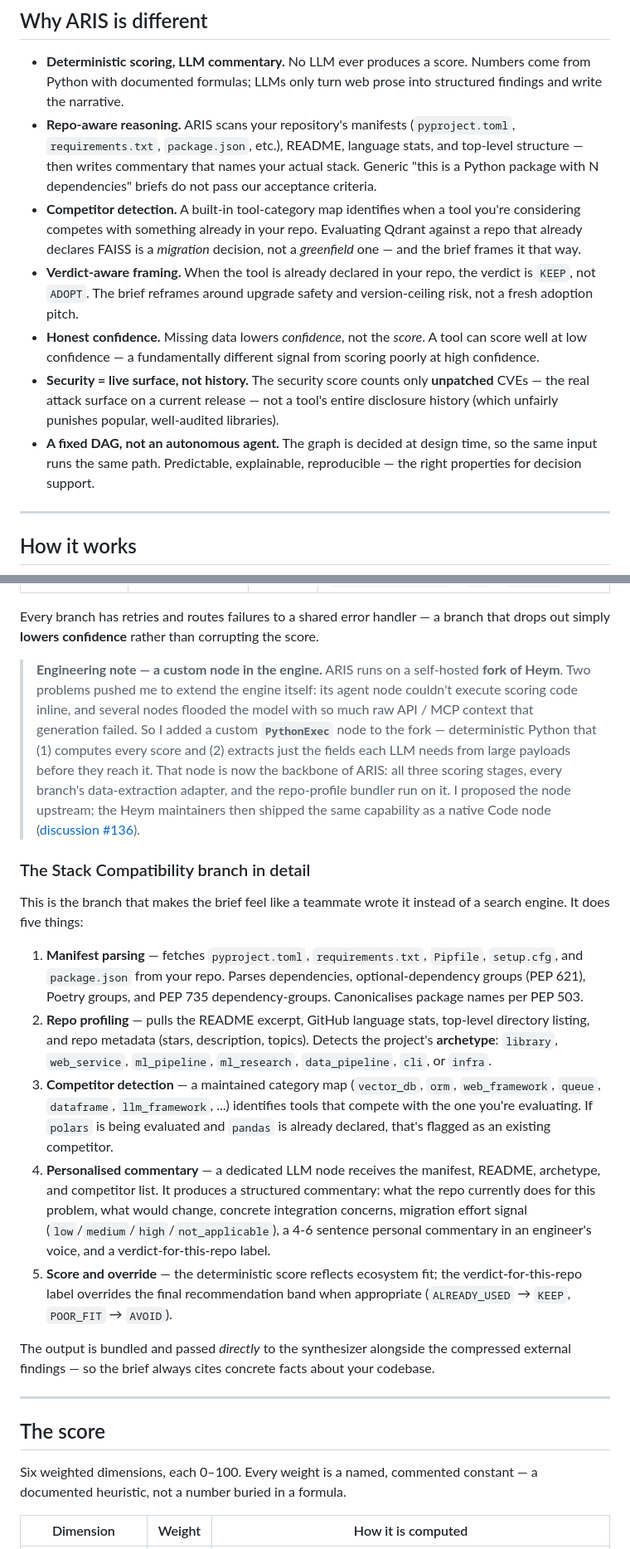
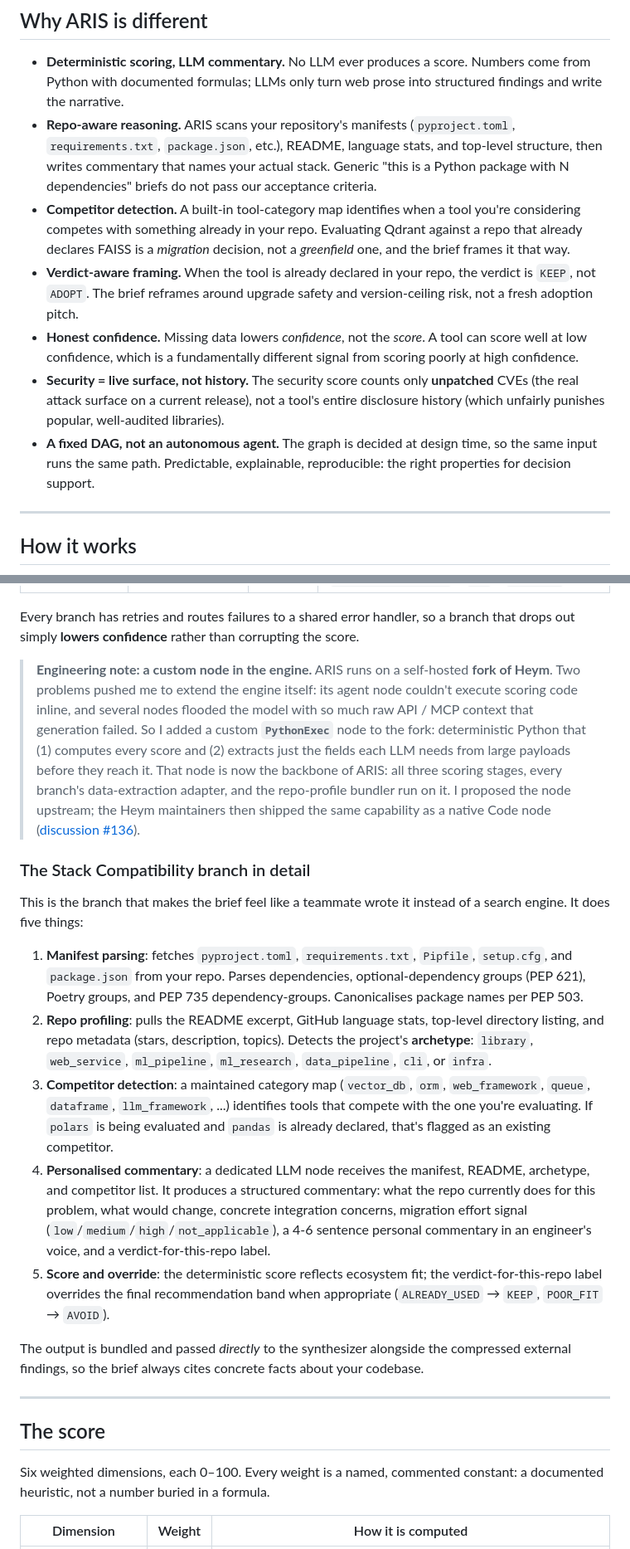
Before and after one commit to eshitakundu/ARIS, a Markdown page: README.md, 2 parts joined by grey strips. Shown at 83% size. Drawn GitHub-style.

```diff
--- a/README.md
+++ b/README.md
@@ -70,12 +70,12 @@ The brief contains five layers, in this order:
 ## Why ARIS is different
 
 - **Deterministic scoring, LLM commentary.** No LLM ever produces a score. Numbers come from Python with documented formulas; LLMs only turn web prose into structured findings and write the narrative.
-- **Repo-aware reasoning.** ARIS scans your repository's manifests (`pyproject.toml`, `requirements.txt`, `package.json`, etc.), README, language stats, and top-level structure — then writes commentary that names your actual stack. Generic "this is a Python package with N dependencies" briefs do not pass our acceptance criteria.
-- **Competitor detection.** A built-in tool-category map identifies when a tool you're considering competes with something already in your repo. Evaluating Qdrant against a repo that already declares FAISS is a *migration* decision, not a *greenfield* one — and the brief frames it that way.
+- **Repo-aware reasoning.** ARIS scans your repository's manifests (`pyproject.toml`, `requirements.txt`, `package.json`, etc.), README, language stats, and top-level structure, then writes commentary that names your actual stack. Generic "this is a Python package with N dependencies" briefs do not pass our acceptance criteria.
+- **Competitor detection.** A built-in tool-category map identifies when a tool you're considering competes with something already in your repo. Evaluating Qdrant against a repo that already declares FAISS is a *migration* decision, not a *greenfield* one, and the brief frames it that way.
 - **Verdict-aware framing.** When the tool is already declared in your repo, the verdict is `KEEP`, not `ADOPT`. The brief reframes around upgrade safety and version-ceiling risk, not a fresh adoption pitch.
-- **Honest confidence.** Missing data lowers *confidence*, not the *score*. A tool can score well at low confidence — a fundamentally different signal from scoring poorly at high confidence.
-- **Security = live surface, not history.** The security score counts only **unpatched** CVEs — the real attack surface on a current release — not a tool's entire disclosure history (which unfairly punishes popular, well-audited libraries).
-- **A fixed DAG, not an autonomous agent.** The graph is decided at design time, so the same input runs the same path. Predictable, explainable, reproducible — the right properties for decision support.
+- **Honest confidence.** Missing data lowers *confidence*, not the *score*. A tool can score well at low confidence, which is a fundamentally different signal from scoring poorly at high confidence.
+- **Security = live surface, not history.** The security score counts only **unpatched** CVEs (the real attack surface on a current release), not a tool's entire disclosure history (which unfairly punishes popular, well-audited libraries).
+- **A fixed DAG, not an autonomous agent.** The graph is decided at design time, so the same input runs the same path. Predictable, explainable, reproducible: the right properties for decision support.
 
 ---
 
@@ -95,27 +95,27 @@ Input → decompose → **seven parallel intelligence branches** → compress
 | GitHub Health | GitHub API | Python | commit velocity, bus factor, issue health, release cadence, failure prediction |
 | **Stack Compatibility** | GitHub API (your repo's manifests + README + tree + languages) | Python + LLM | archetype detection, declared-dep parsing, **competitor detection** via tool-category map, repo profile, **personalised engineer commentary**, and a verdict label specific to your repo (`ALREADY_USED` / `MIGRATION_REQUIRED` / `FIT` / `POOR_FIT`) |
 
-Every branch has retries and routes failures to a shared error handler — a branch that drops out simply **lowers confidence** rather than corrupting the score.
+Every branch has retries and routes failures to a shared error handler, so a branch that drops out simply **lowers confidence** rather than corrupting the score.
 
-> **Engineering note — a custom node in the engine.** ARIS runs on a self-hosted **fork of Heym**. Two problems pushed me to extend the engine itself: its agent node couldn't execute scoring code inline, and several nodes flooded the model with so much raw API / MCP context that generation failed. So I added a custom **`PythonExec`** node to the fork — deterministic Python that (1) computes every score and (2) extracts just the fields each LLM needs from large payloads before they reach it. That node is now the backbone of ARIS: all three scoring stages, every branch's data-extraction adapter, and the repo-profile bundler run on it. I proposed the node upstream; the Heym maintainers then shipped the same capability as a native Code node ([discussion #136](https://github.com/heymrun/heym/discussions/136)).
+> **Engineering note: a custom node in the engine.** ARIS runs on a self-hosted **fork of Heym**. Two problems pushed me to extend the engine itself: its agent node couldn't execute scoring code inline, and several nodes flooded the model with so much raw API / MCP context that generation failed. So I added a custom **`PythonExec`** node to the fork: deterministic Python that (1) computes every score and (2) extracts just the fields each LLM needs from large payloads before they reach it. That node is now the backbone of ARIS: all three scoring stages, every branch's data-extraction adapter, and the repo-profile bundler run on it. I proposed the node upstream; the Heym maintainers then shipped the same capability as a native Code node ([discussion #136](https://github.com/heymrun/heym/discussions/136)).
 
 ### The Stack Compatibility branch in detail
 
 This is the branch that makes the brief feel like a teammate wrote it instead of a search engine. It does five things:
 
-1. **Manifest parsing** — fetches `pyproject.toml`, `requirements.txt`, `Pipfile`, `setup.cfg`, and `package.json` from your repo. Parses dependencies, optional-dependency groups (PEP 621), Poetry groups, and PEP 735 dependency-groups. Canonicalises package names per PEP 503.
-2. **Repo profiling** — pulls the README excerpt, GitHub language stats, top-level directory listing, and repo metadata (stars, description, topics). Detects the project's **archetype**: `library`, `web_service`, `ml_pipeline`, `ml_research`, `data_pipeline`, `cli`, or `infra`.
-3. **Competitor detection** — a maintained category map (`vector_db`, `orm`, `web_framework`, `queue`, `dataframe`, `llm_framework`, ...) identifies tools that compete with the one you're evaluating. If `polars` is being evaluated and `pandas` is already declared, that's flagged as an existing competitor.
-4. **Personalised commentary** — a dedicated LLM node receives the manifest, README, archetype, and competitor list. It produces a structured commentary: what the repo currently does for this problem, what would change, concrete integration concerns, migration effort signal (`low`/`medium`/`high`/`not_applicable`), a 4-6 sentence personal commentary in an engineer's voice, and a verdict-for-this-repo label.
-5. **Score and override** — the deterministic score reflects ecosystem fit; the verdict-for-this-repo label overrides the final recommendation band when appropriate (`ALREADY_USED` → `KEEP`, `POOR_FIT` → `AVOID`).
+1. **Manifest parsing**: fetches `pyproject.toml`, `requirements.txt`, `Pipfile`, `setup.cfg`, and `package.json` from your repo. Parses dependencies, optional-dependency groups (PEP 621), Poetry groups, and PEP 735 dependency-groups. Canonicalises package names per PEP 503.
+2. **Repo profiling**: pulls the README excerpt, GitHub language stats, top-level directory listing, and repo metadata (stars, description, topics). Detects the project's **archetype**: `library`, `web_service`, `ml_pipeline`, `ml_research`, `data_pipeline`, `cli`, or `infra`.
+3. **Competitor detection**: a maintained category map (`vector_db`, `orm`, `web_framework`, `queue`, `dataframe`, `llm_framework`, ...) identifies tools that compete with the one you're evaluating. If `polars` is being evaluated and `pandas` is already declared, that's flagged as an existing competitor.
+4. **Personalised commentary**: a dedicated LLM node receives the manifest, README, archetype, and competitor list. It produces a structured commentary: what the repo currently does for this problem, what would change, concrete integration concerns, migration effort signal (`low`/`medium`/`high`/`not_applicable`), a 4-6 sentence personal commentary in an engineer's voice, and a verdict-for-this-repo label.
+5. **Score and override**: the deterministic score reflects ecosystem fit; the verdict-for-this-repo label overrides the final recommendation band when appropriate (`ALREADY_USED` → `KEEP`, `POOR_FIT` → `AVOID`).
 
-The output is bundled and passed *directly* to the synthesizer alongside the compressed external findings — so the brief always cites concrete facts about your codebase.
+The output is bundled and passed *directly* to the synthesizer alongside the compressed external findings, so the brief always cites concrete facts about your codebase.
 
 ---
 
 ## The score
 
-Six weighted dimensions, each 0–100. Every weight is a named, commented constant — a documented heuristic, not a number buried in a formula.
+Six weighted dimensions, each 0–100. Every weight is a named, commented constant: a documented heuristic, not a number buried in a formula.
 
 | Dimension | Weight | How it is computed |
 |---|:--:|---|
```
Also changed, not shown: other parts of README.md (+31 -31 lines), assets/sample-brief.png, 2 other files.
